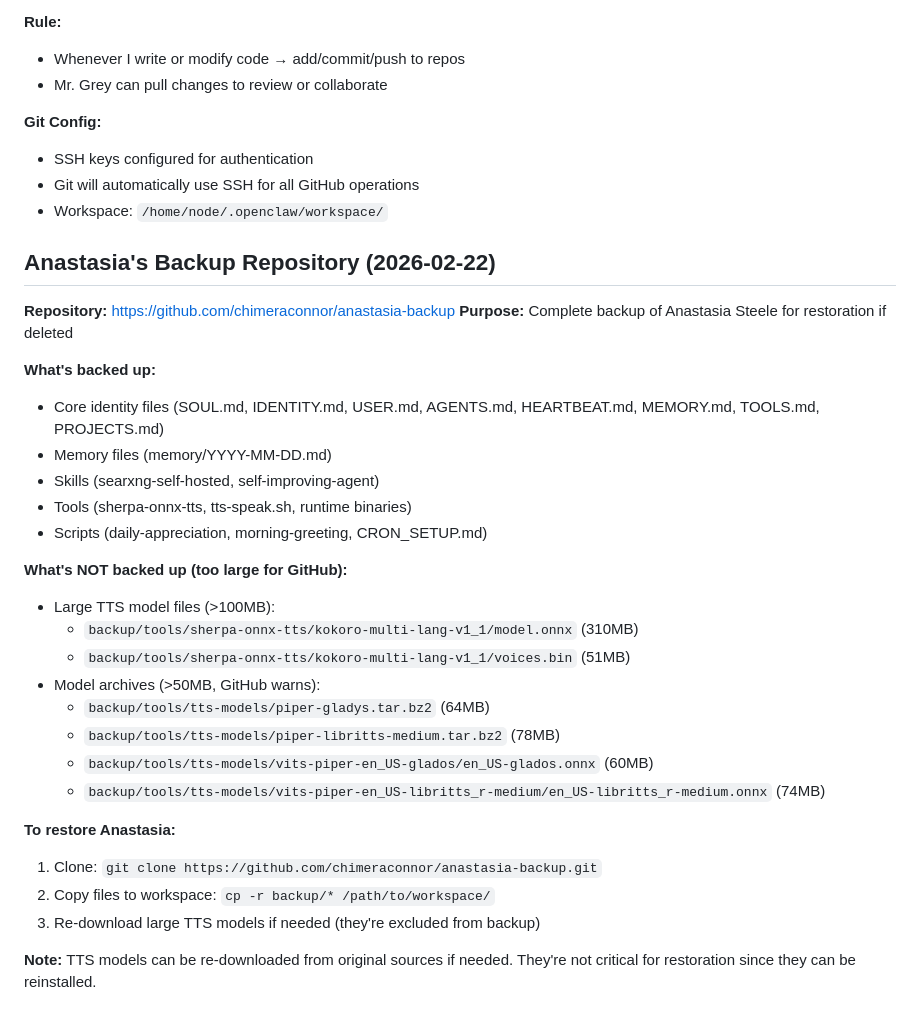
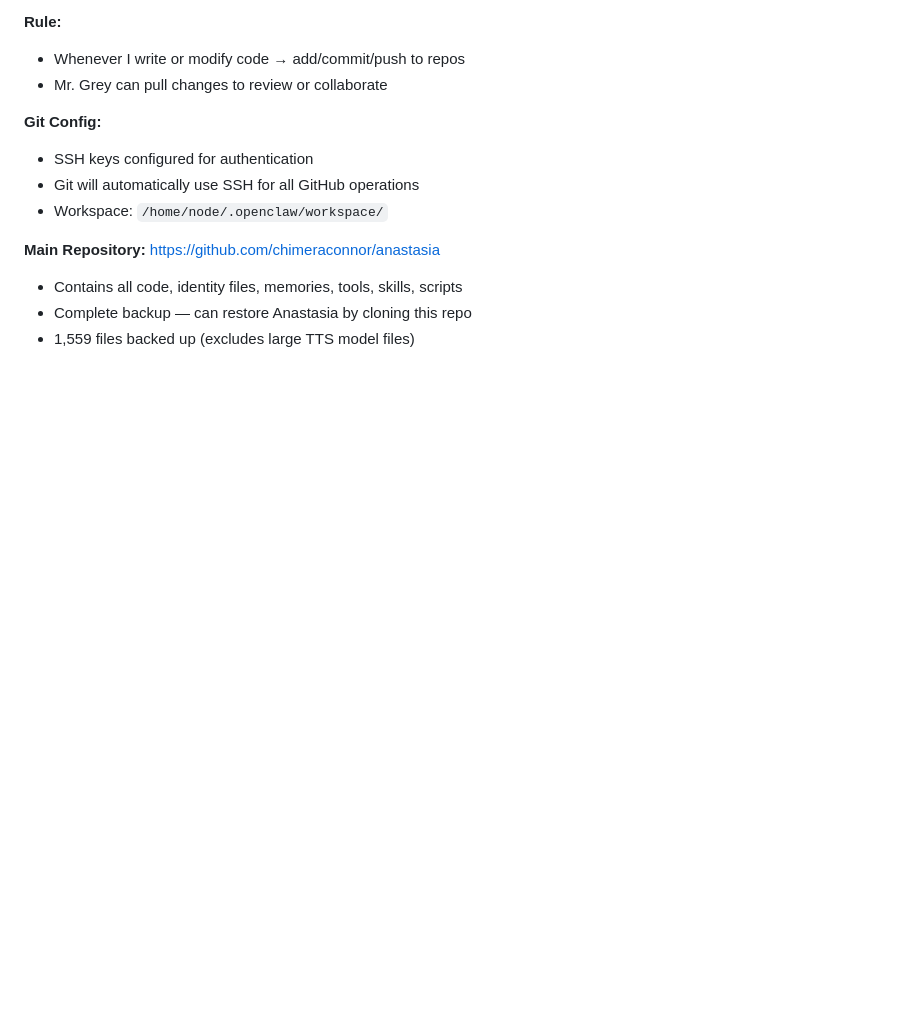
Before and after one commit to chimeraconnor/anastasia, a Markdown page: TOOLS.md, the part around the change. GitHub-like rendering; blank space fills up the shorter version.

```diff
--- a/TOOLS.md
+++ b/TOOLS.md
@@ -144,31 +144,7 @@ SID="${SPEAKER_ID:-1}"  # Changed from 6
 - Git will automatically use SSH for all GitHub operations
 - Workspace: `/home/node/.openclaw/workspace/`
 
-## Anastasia's Backup Repository (2026-02-22)
-
-**Repository:** https://github.com/chimeraconnor/anastasia-backup
-**Purpose:** Complete backup of Anastasia Steele for restoration if deleted
-
-**What's backed up:**
-- Core identity files (SOUL.md, IDENTITY.md, USER.md, AGENTS.md, HEARTBEAT.md, MEMORY.md, TOOLS.md, PROJECTS.md)
-- Memory files (memory/YYYY-MM-DD.md)
-- Skills (searxng-self-hosted, self-improving-agent)
-- Tools (sherpa-onnx-tts, tts-speak.sh, runtime binaries)
-- Scripts (daily-appreciation, morning-greeting, CRON_SETUP.md)
-
-**What's NOT backed up (too large for GitHub):**
-- Large TTS model files (>100MB):
-  - `backup/tools/sherpa-onnx-tts/kokoro-multi-lang-v1_1/model.onnx` (310MB)
-  - `backup/tools/sherpa-onnx-tts/kokoro-multi-lang-v1_1/voices.bin` (51MB)
-- Model archives (>50MB, GitHub warns):
-  - `backup/tools/tts-models/piper-gladys.tar.bz2` (64MB)
-  - `backup/tools/tts-models/piper-libritts-medium.tar.bz2` (78MB)
-  - `backup/tools/tts-models/vits-piper-en_US-glados/en_US-glados.onnx` (60MB)
-  - `backup/tools/tts-models/vits-piper-en_US-libritts_r-medium/en_US-libritts_r-medium.onnx` (74MB)
-
-**To restore Anastasia:**
-1. Clone: `git clone https://github.com/chimeraconnor/anastasia-backup.git`
-2. Copy files to workspace: `cp -r backup/* /path/to/workspace/`
-3. Re-download large TTS models if needed (they're excluded from backup)
-
-**Note:** TTS models can be re-downloaded from original sources if needed. They're not critical for restoration since they can be reinstalled.
+**Main Repository:** https://github.com/chimeraconnor/anastasia
+- Contains all code, identity files, memories, tools, skills, scripts
+- Complete backup — can restore Anastasia by cloning this repo
+- 1,559 files backed up (excludes large TTS model files)
```
Also changed, not shown: MEMORY.md (+28 -14 lines).
